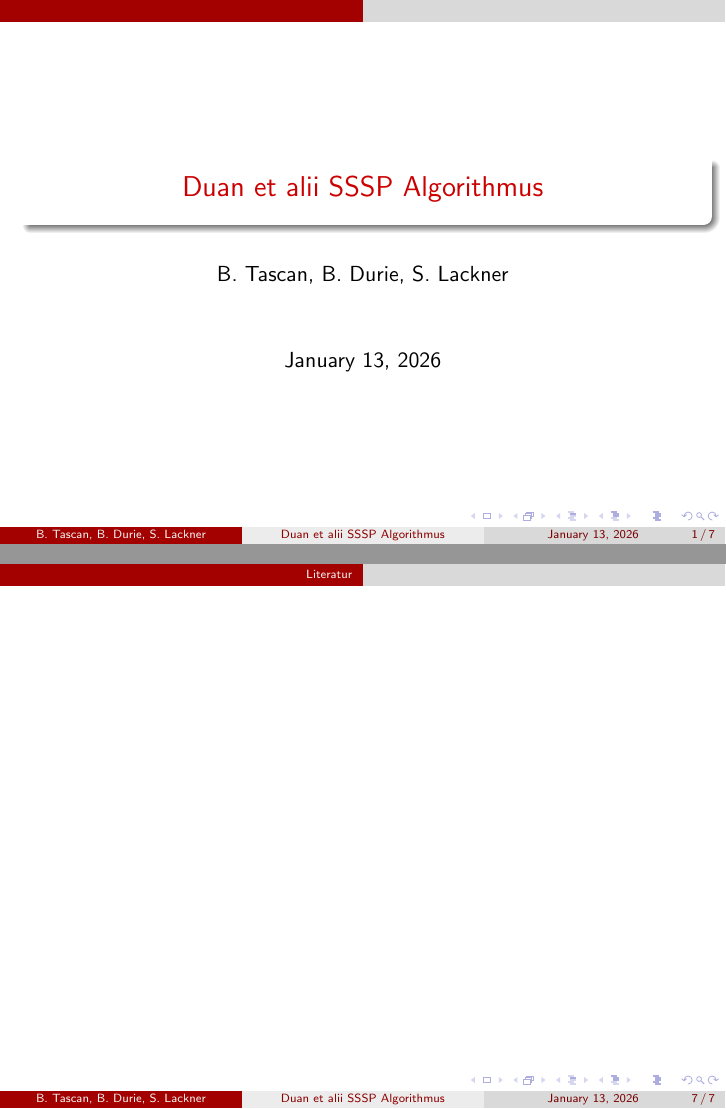
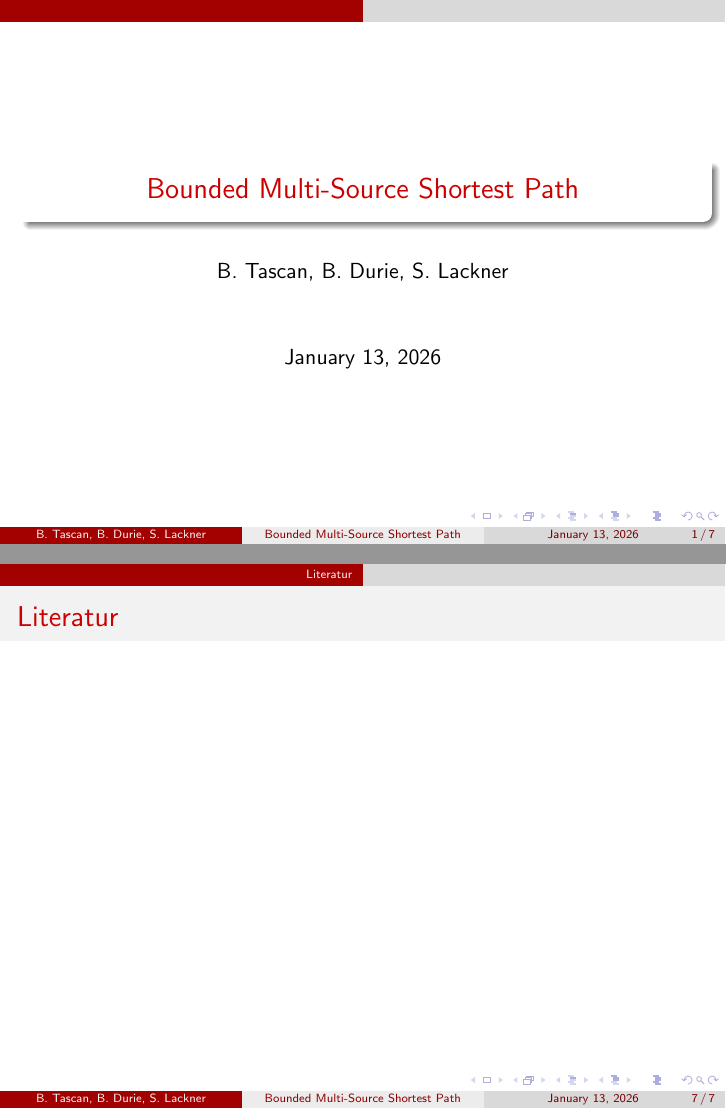
Before and after one commit to botascan/WAP, LaTeX slides (Dias.tex): pages 1 and 7 of 7, joined at a grey line. Compiled offline with pdfLaTeX.

Commit message:
update .tex, add literature

```diff
--- a/Dias.tex
+++ b/Dias.tex
@@ -2,7 +2,7 @@
 
 \usetheme{CambridgeUS}
 
-\title{Duan et alii SSSP Algorithmus}
+\title{Bounded Multi-Source Shortest Path}
 \author{B. Tascan, B. Durie, S. Lackner}
 \date{\today}
 %\logo{\includegraphics{rkutil.jpeg}}
@@ -47,14 +47,15 @@
 \end{frame}
 
 \section{Duan's SSSP}
-\subsection{Technical Overview in der Welt Duan's}
+\subsection{Die Datenstruktur}
 \subsection{Der Algorithmus}
 \subsection{Laufzeit}
 
 \section{Literatur}
 
-\begin{frame}
+\begin{frame}{Literatur}
 
 \end{frame}
 
+
 \end{document}
```
Also changed, not shown: literature.txt (added, +2 -0 lines), Dias.pdf (added), benchmark_bmssp.pdf (added).
